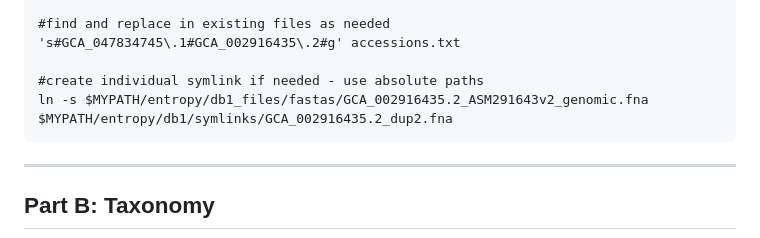
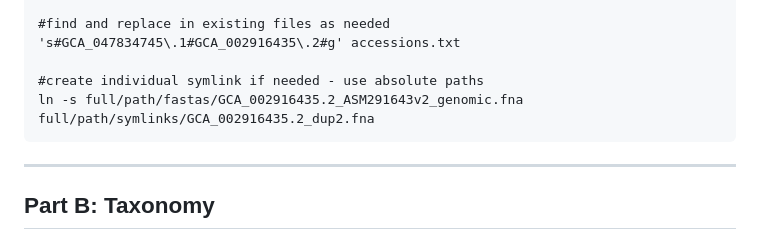
Before and after one commit to liz-hunter/entropidae, a Markdown page: README.md, the part around the change. Drawn GitHub-style.

````diff
--- a/README.md
+++ b/README.md
@@ -131,7 +131,7 @@ sample(virid$`Assembly Accession`, size=1)
 's#GCA_047834745\.1#GCA_002916435\.2#g' accessions.txt
 
 #create individual symlink if needed - use absolute paths
-ln -s $MYPATH/entropy/db1_files/fastas/GCA_002916435.2_ASM291643v2_genomic.fna $MYPATH/entropy/db1/symlinks/GCA_002916435.2_dup2.fna
+ln -s full/path/fastas/GCA_002916435.2_ASM291643v2_genomic.fna full/path/symlinks/GCA_002916435.2_dup2.fna
 ```
 
 ---------
````
